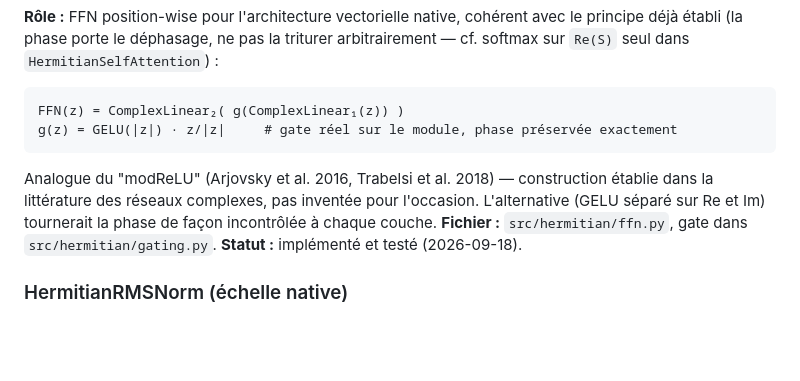
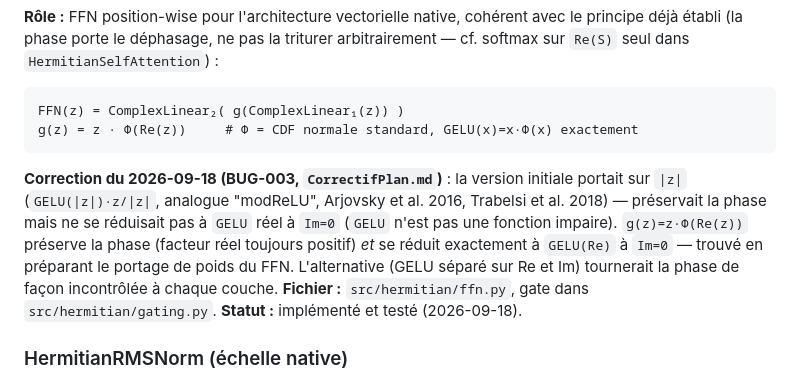
Before and after one commit to bvirfollet/Livre, a Markdown page: simulations/docs/SW_Design.md, the part around the change. GitHub-like rendering; blank space fills up the shorter version.

````diff
--- a/simulations/docs/SW_Design.md
+++ b/simulations/docs/SW_Design.md
@@ -92,11 +92,15 @@ pas la triturer arbitrairement — cf. softmax sur `Re(S)` seul dans
 `HermitianSelfAttention`) :
 ```
 FFN(z) = ComplexLinear₂( g(ComplexLinear₁(z)) )
-g(z) = GELU(|z|) · z/|z|     # gate réel sur le module, phase préservée exactement
+g(z) = z · Φ(Re(z))     # Φ = CDF normale standard, GELU(x)=x·Φ(x) exactement
 ```
-Analogue du "modReLU" (Arjovsky et al. 2016, Trabelsi et al. 2018) —
-construction établie dans la littérature des réseaux complexes, pas
-inventée pour l'occasion. L'alternative (GELU séparé sur Re et Im)
+**Correction du 2026-09-18 (BUG-003, `CorrectifPlan.md`)** : la version
+initiale portait sur `|z|` (`GELU(|z|)·z/|z|`, analogue "modReLU",
+Arjovsky et al. 2016, Trabelsi et al. 2018) — préservait la phase mais ne
+se réduisait pas à `GELU` réel à `Im=0` (`GELU` n'est pas une fonction
+impaire). `g(z)=z·Φ(Re(z))` préserve la phase (facteur réel toujours
+positif) *et* se réduit exactement à `GELU(Re)` à `Im=0` — trouvé en
+préparant le portage de poids du FFN. L'alternative (GELU séparé sur Re et Im)
 tournerait la phase de façon incontrôlée à chaque couche.
 **Fichier :** `src/hermitian/ffn.py`, gate dans `src/hermitian/gating.py`.
 **Statut :** implémenté et testé (2026-09-18).
````
Also changed, not shown: simulations/docs/CorrectifPlan.md (+41 -0 lines).
